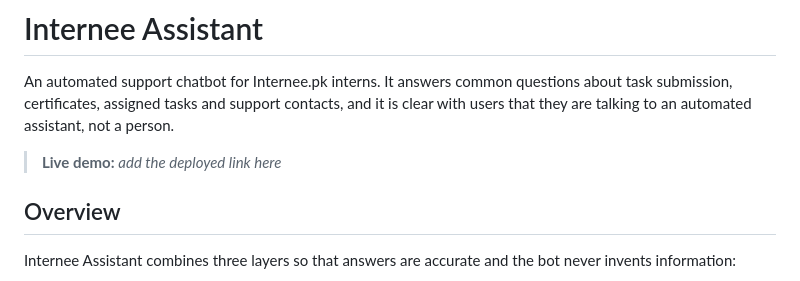
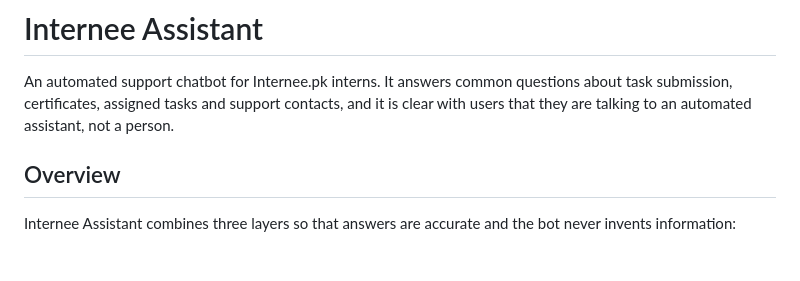
Before and after one commit to tabeeljohn2/Internee-Assistant-chatbot, a Markdown page: README.md, the part around the change. GitHub-like rendering; blank space fills up the shorter version.

```diff
--- a/README.md
+++ b/README.md
@@ -1,8 +1,6 @@
 # Internee Assistant
 
 An automated support chatbot for Internee.pk interns. It answers common questions about task submission, certificates, assigned tasks and support contacts, and it is clear with users that they are talking to an automated assistant, not a person.
-
-> **Live demo:** _add the deployed link here_
 
 ## Overview
 
```
